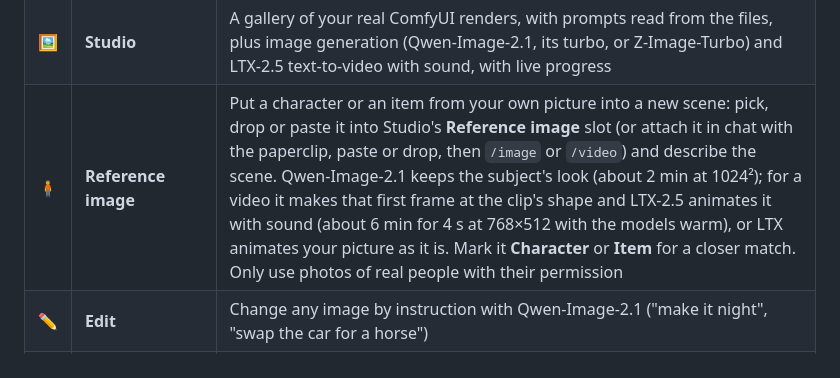
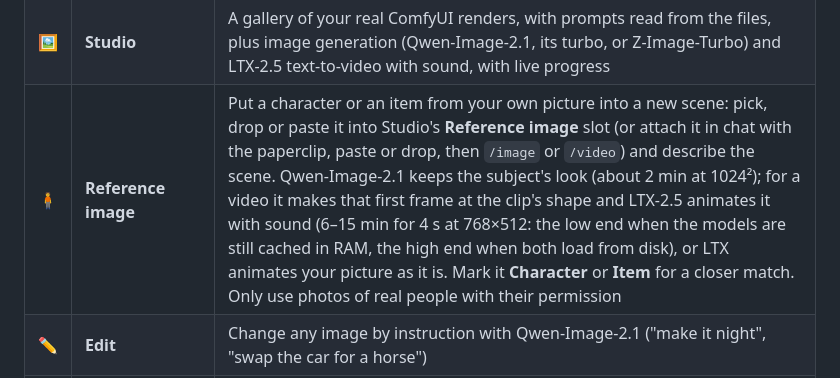
Before and after one commit to Mr5elfDe5truct/prestige, a Markdown page: README.md, the part around the change. GitHub-like rendering.

Commit message:
README: reference video timings measured in the app
Co-Authored-By: Claude Opus 5.5 (1M context) <noreply@anthropic.com>

```diff
--- a/README.md
+++ b/README.md
@@ -60,7 +60,7 @@ Everything below was made on the reference PC (RTX 3060 12 GB) from inside the a
 | 🧠 | **Shared long-term memory** | The same memory as Open WebUI, so every model in both apps knows you. Say *"remember that …"* |
 | 📊 | **System dashboard** | Live GPU load, VRAM, temperature and power, Load/Unload for every model, a what's-in-VRAM bar, RAM and service status, and a warning before a model won't fit |
 | 🖼️ | **Studio** | A gallery of your real ComfyUI renders, with prompts read from the files, plus image generation (Qwen-Image-2.1, its turbo, or Z-Image-Turbo) and LTX-2.5 text-to-video with sound, with live progress |
-| 🧍 | **Reference image** | Put a character or an item from your own picture into a new scene: pick, drop or paste it into Studio's **Reference image** slot (or attach it in chat with the paperclip, paste or drop, then `/image` or `/video`) and describe the scene. Qwen-Image-2.1 keeps the subject's look (about 2 min at 1024²); for a video it makes that first frame at the clip's shape and LTX-2.5 animates it with sound (about 6 min for 4 s at 768×512 with the models warm), or LTX animates your picture as it is. Mark it **Character** or **Item** for a closer match. Only use photos of real people with their permission |
+| 🧍 | **Reference image** | Put a character or an item from your own picture into a new scene: pick, drop or paste it into Studio's **Reference image** slot (or attach it in chat with the paperclip, paste or drop, then `/image` or `/video`) and describe the scene. Qwen-Image-2.1 keeps the subject's look (about 2 min at 1024²); for a video it makes that first frame at the clip's shape and LTX-2.5 animates it with sound (6–15 min for 4 s at 768×512: the low end when the models are still cached in RAM, the high end when both load from disk), or LTX animates your picture as it is. Mark it **Character** or **Item** for a closer match. Only use photos of real people with their permission |
 | ✏️ | **Edit** | Change any image by instruction with Qwen-Image-2.1 ("make it night", "swap the car for a horse") |
 | 🖱️ | **Right-click menu** | On any render in the gallery, the viewer or a chat: open, show info, open in folder, edit, animate, use as reference image, reuse or copy the prompt, copy the image, file or path, save a copy, and delete (to the Recycle Bin) |
 | 🎬 | **Animate** | Turn any image into a video (5 seconds by default) with Wan 2.2 |
```
